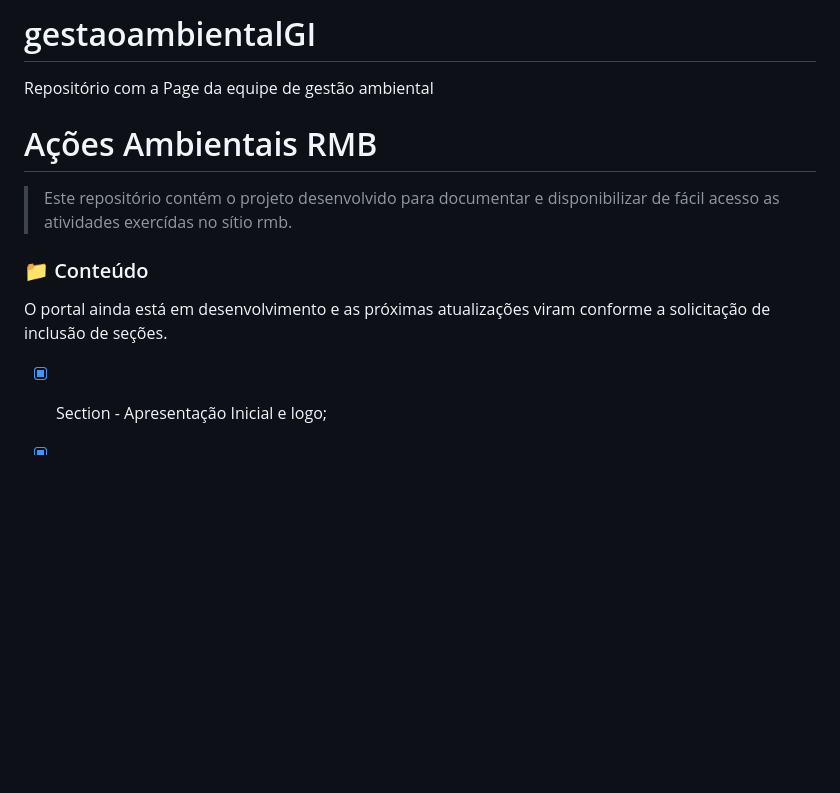
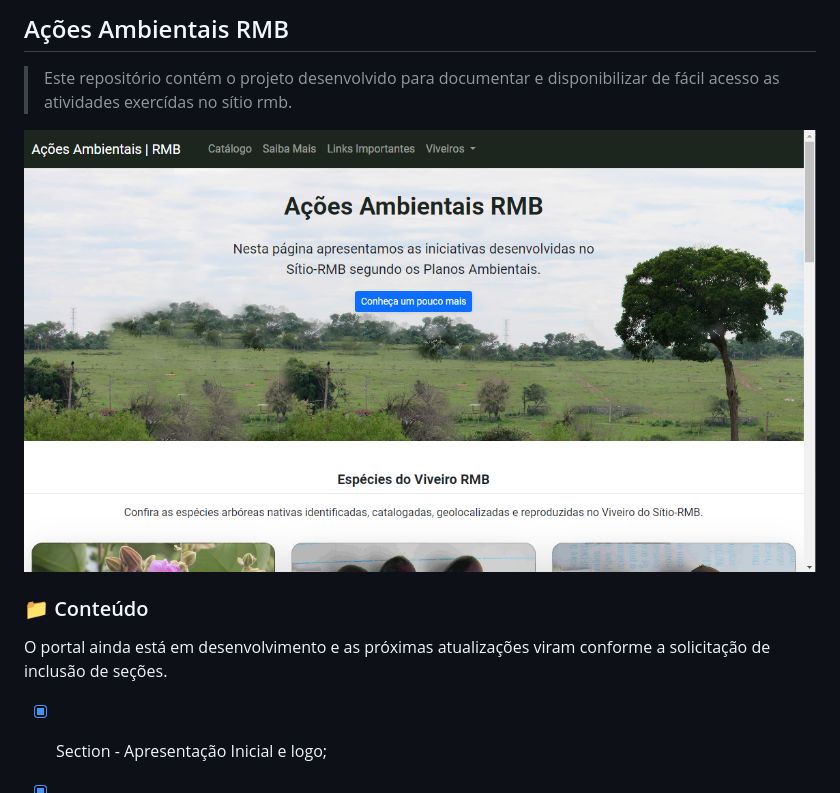
Before and after one commit to rendell-arruda/acoesAmbientaisRMB, a Markdown page: README.md, the part around the change printed below. Drawn GitHub-style; pictures changed too: acoesPage.png (added); blank space fills up the shorter version.

Commit message:
add img no readme

```diff
--- a/README.md
+++ b/README.md
@@ -1,13 +1,11 @@
-# gestaoambientalGI
-Repositório com a Page da equipe de gestão ambiental
-# Ações Ambientais RMB
+<h2> Ações Ambientais RMB</h2>
 
 > Este repositório contém o projeto desenvolvido para documentar e disponibilizar de fácil acesso as atividades exercídas no sítio rmb.
 
+<img src="./acoesPage.png" alt="Page inicial">
 <h3> 📁 Conteúdo</h3>
 
 O portal ainda está em desenvolvimento e as próximas atualizações viram conforme a solicitação de inclusão de seções.
-
 
 - [x] Section - Apresentação Inicial e logo;
 - [x] Section - Viveiro de mudas e espécies catalogadas;
```
Also changed, not shown: other parts of README.md (+0 -3 lines).
